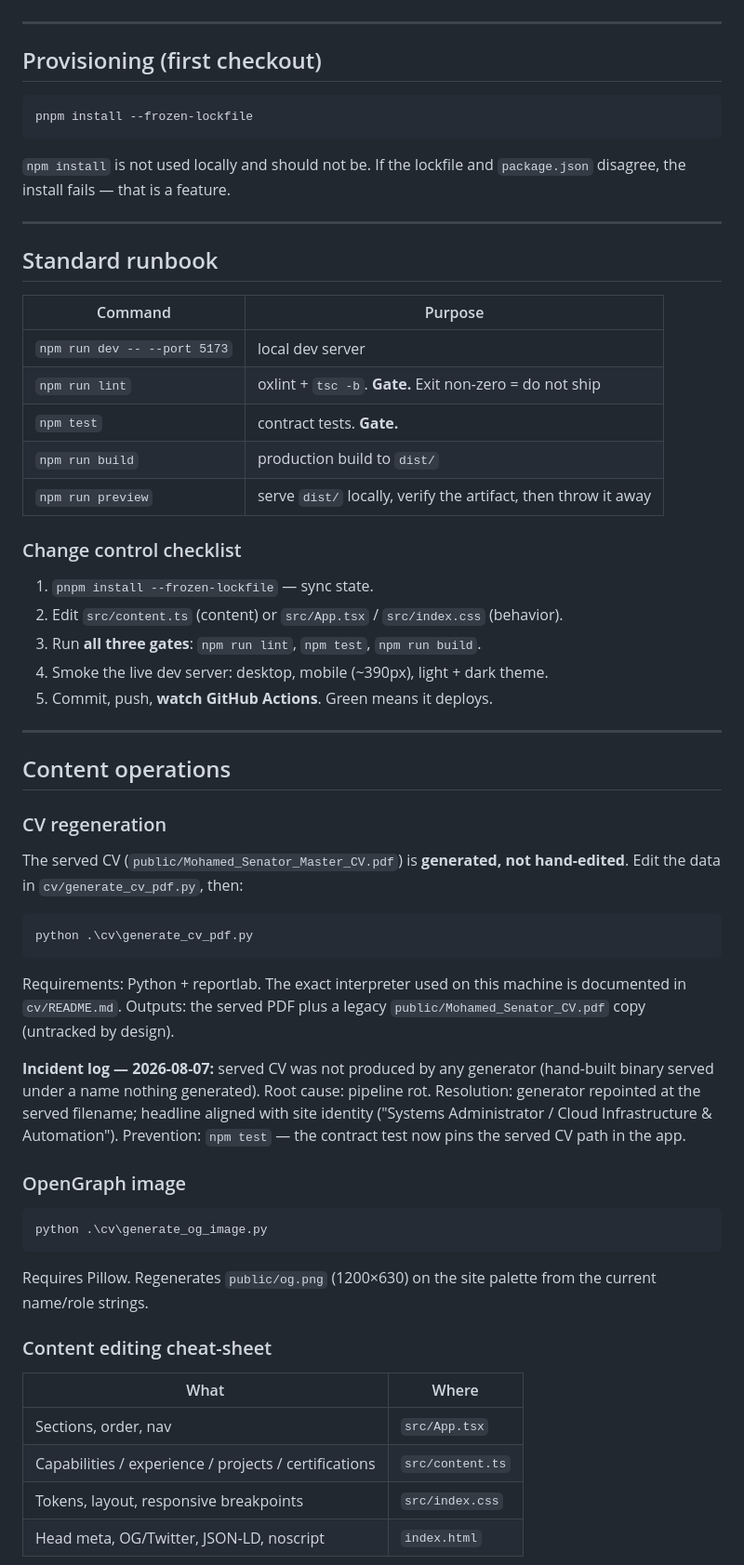
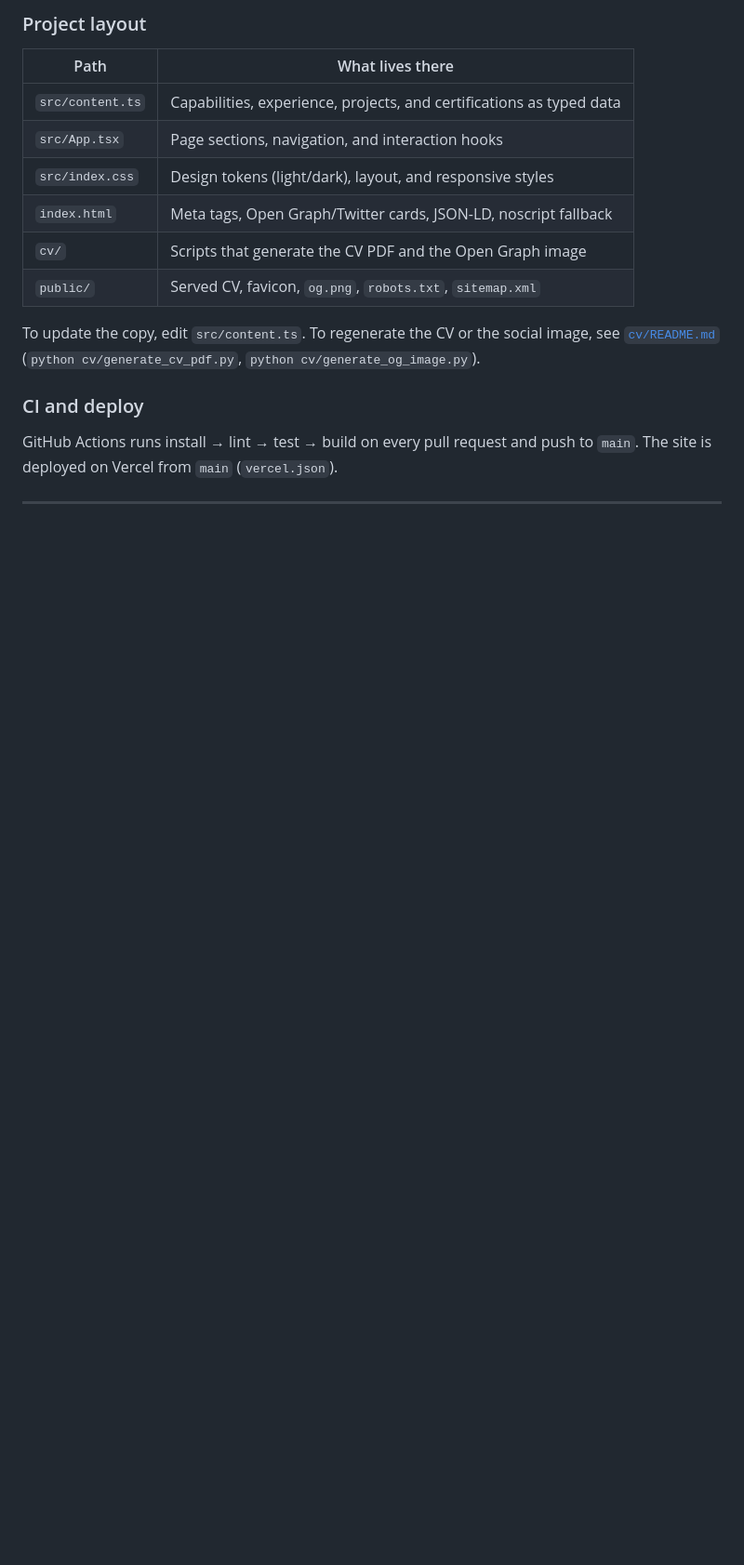
Before and after one commit to s3nafps/s3nafps.github.io, a Markdown page: README.md, the part around one of its changes. Shown at 93% size. GitHub-like rendering; blank space fills up the shorter version.

````diff
--- a/README.md
+++ b/README.md
@@ -42,74 +83,22 @@ approach · certifications · contact.
+### Project layout
+
+| Path | What lives there |
+|---|---|
+| `src/content.ts` | Capabilities, experience, projects, and certifications as typed data |
+| `src/App.tsx` | Page sections, navigation, and interaction hooks |
+| `src/index.css` | Design tokens (light/dark), layout, and responsive styles |
+| `index.html` | Meta tags, Open Graph/Twitter cards, JSON-LD, noscript fallback |
+| `cv/` | Scripts that generate the CV PDF and the Open Graph image |
+| `public/` | Served CV, favicon, `og.png`, `robots.txt`, `sitemap.xml` |
+
+To update the copy, edit `src/content.ts`. To regenerate the CV or the social
+image, see [`cv/README.md`](cv/README.md) (`python cv/generate_cv_pdf.py`,
+`python cv/generate_og_image.py`).
+
+### CI and deploy
+
+GitHub Actions runs install → lint → test → build on every pull request and push
+to `main`. The site is deployed on Vercel from `main` (`vercel.json`).
 
 ---
 
-## Provisioning (first checkout)
-
-```bash
-pnpm install --frozen-lockfile
-```
-
-`npm install` is not used locally and should not be. If the lockfile and
-`package.json` disagree, the install fails — that is a feature.
-
----
-
-## Standard runbook
-
-| Command | Purpose |
-|---|---|
-| `npm run dev -- --port 5173` | local dev server |
-| `npm run lint` | oxlint + `tsc -b`. **Gate.** Exit non-zero = do not ship |
-| `npm test` | contract tests. **Gate.** |
-| `npm run build` | production build to `dist/` |
-| `npm run preview` | serve `dist/` locally, verify the artifact, then throw it away |
-
-### Change control checklist
-
-1. `pnpm install --frozen-lockfile` — sync state.
-2. Edit `src/content.ts` (content) or `src/App.tsx` / `src/index.css` (behavior).
-3. Run **all three gates**: `npm run lint`, `npm test`, `npm run build`.
-4. Smoke the live dev server: desktop, mobile (~390px), light + dark theme.
-5. Commit, push, **watch GitHub Actions**. Green means it deploys.
-
----
-
-## Content operations
-
-### CV regeneration
-
-The served CV (`public/Mohamed_Senator_Master_CV.pdf`) is **generated, not
-hand-edited**. Edit the data in `cv/generate_cv_pdf.py`, then:
-
-```powershell
-python .\cv\generate_cv_pdf.py
-```
-
-Requirements: Python + reportlab. The exact interpreter used on this machine is
-documented in `cv/README.md`. Outputs: the served PDF plus a legacy
-`public/Mohamed_Senator_CV.pdf` copy (untracked by design).
-
-**Incident log — 2026-08-07:** served CV was not produced by any generator
-(hand-built binary served under a name nothing generated). Root cause: pipeline
-rot. Resolution: generator repointed at the served filename; headline aligned
-with site identity ("Systems Administrator / Cloud Infrastructure &
-Automation"). Prevention: `npm test` — the contract test now pins the served
-CV path in the app.
-
-### OpenGraph image
-
-```powershell
-python .\cv\generate_og_image.py
-```
-
-Requires Pillow. Regenerates `public/og.png` (1200×630) on the site palette
-from the current name/role strings.
-
-### Content editing cheat-sheet
-
-| What | Where |
-|---|---|
-| Sections, order, nav | `src/App.tsx` |
-| Capabilities / experience / projects / certifications | `src/content.ts` |
-| Tokens, layout, responsive breakpoints | `src/index.css` |
-| Head meta, OG/Twitter, JSON-LD, noscript | `index.html` |
-
````
Also changed, not shown: other parts of README.md (+71 -71 lines).
